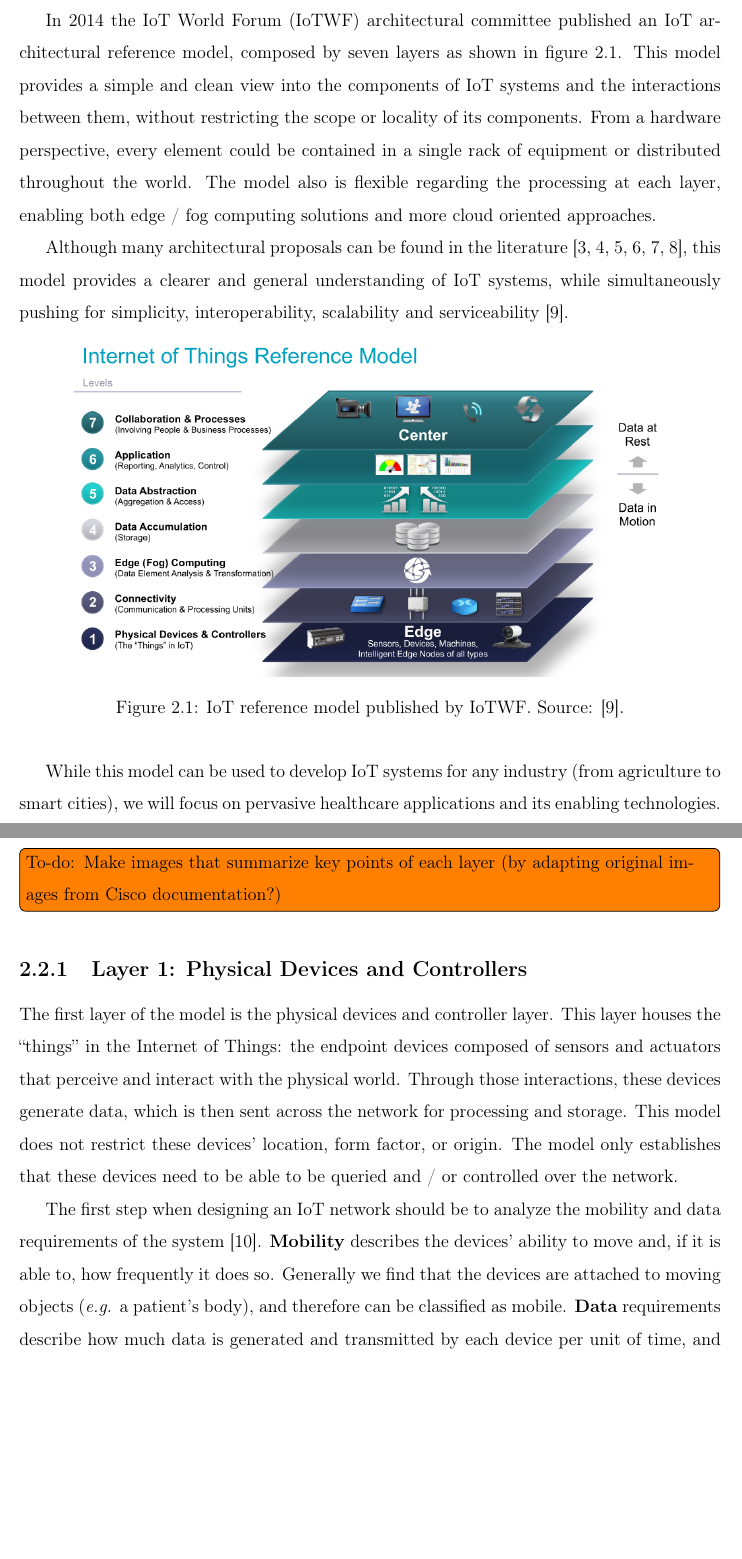
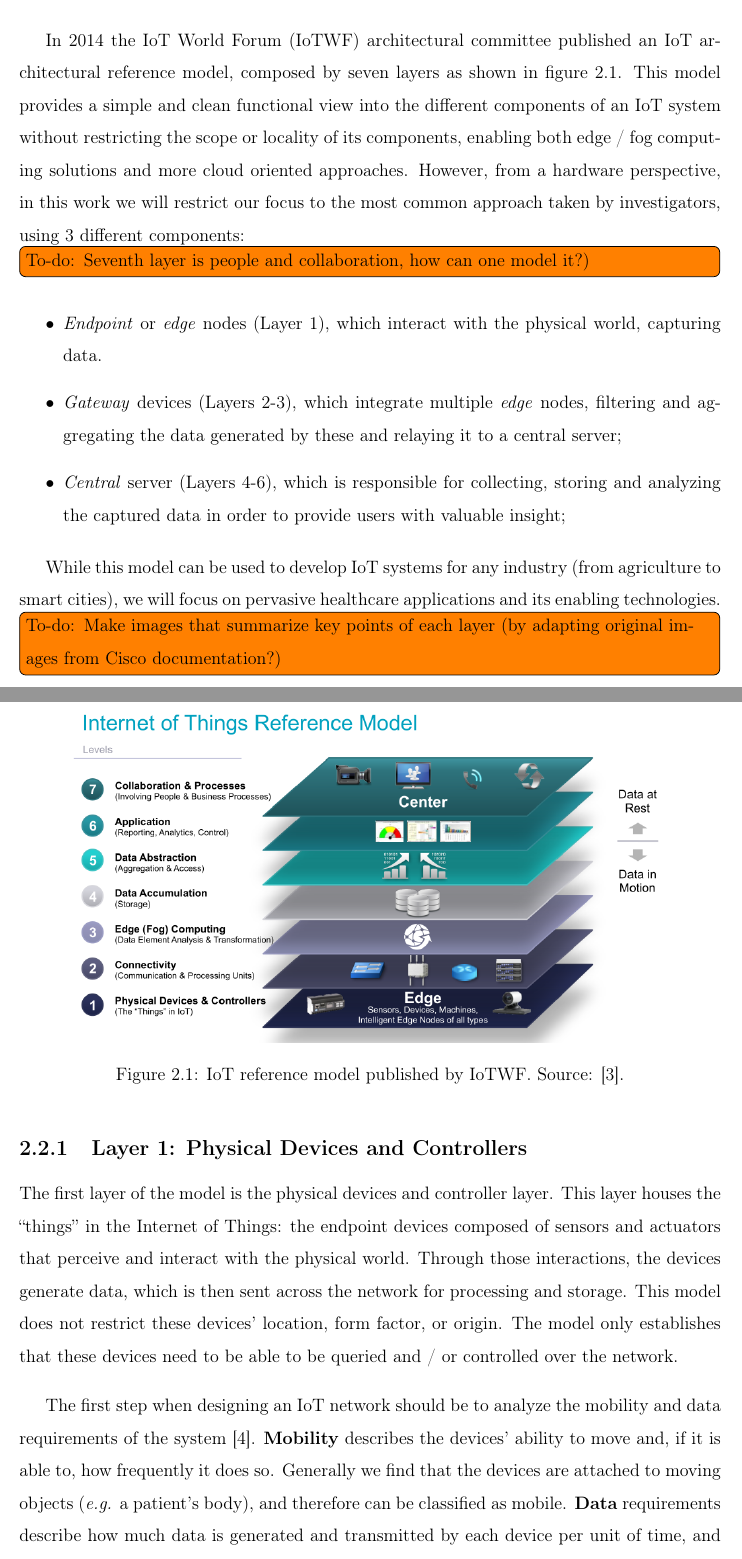
Before and after one commit to jncfa/masters-dissertation, a LaTeX thesis (main.tex, which reads state_of_art.tex): two parts of pages 22 and 23 of 34, joined at a grey line, cut so that both start at the same text, the shorter picture padded with empty space. Compiled offline with pdfLaTeX.

Commit message:
Fixing intro

```diff
--- a/state_of_art.tex
+++ b/state_of_art.tex
@@ -18,2 +25,3 @@ More specifically in the healthcare domain,
 \section{An IoT Reference Model for Pervasive Healthcare Applications}
 
+In order to develop an IoT system, it is crucial to design it based on a reference model. A reference model provides a general structure (or a ``template'') for designing systems, thus enabling the comprehension of these complex systems by breaking them down into simple and distinct functional layers, as also defines some common terminology used in its domain.\bigskip
@@ -21,7 +28,19 @@ In order to develop an IoT system, it is crucial to design it based on a referen
 
-In 2014 the \acs{IoT} World Forum (IoTWF) architectural committee published an \acs{IoT} architectural reference model, composed by seven layers as shown in figure \ref{fig:iotwf-referencemodel}. This model provides a simple and clean view into the components of IoT systems and the interactions between them, without restricting the scope or locality of its components. From a hardware perspective, every element could be contained in a single rack of equipment or distributed throughout the world. The model also is flexible regarding the processing at each layer, enabling both edge / fog computing solutions and more cloud oriented approaches.
+In 2014 the \acs{IoT} World Forum (IoTWF) architectural committee published an \acs{IoT} architectural reference model, composed by seven layers as shown in figure \ref{fig:iotwf-referencemodel}. This model provides a simple and clean functional view into the different components of an \acs{IoT} system without restricting the scope or locality of its components, enabling both edge / fog computing solutions and more cloud oriented approaches. However, from a hardware perspective, in this work we will restrict our focus to the most common approach taken by investigators, using 3 different components:
 
-Although many architectural proposals can be found in the literature \cite{Wu2020, Rubi2019, Catarinucci2015, Zhang2018, Gope2016, Tennina2014}, this model provides a clearer and general understanding of IoT systems, while simultaneously pushing for simplicity, interoperability, scalability and serviceability \cite{Cisco2014}.
+\todo[inline]{To-do: Seventh layer is people and collaboration, how can one model it?)}
+
+\begin{itemize}
+    \item \textit{Endpoint} or \textit{edge} nodes (Layer 1), which interact with the physical world, capturing data.
+    \item \textit{Gateway} devices (Layers 2-3), which integrate multiple \textit{edge} nodes, filtering and aggregating the data generated by these and relaying it to a central server;
+    \item \textit{Central} server (Layers 4-6), which is responsible for collecting, storing and analyzing the captured data in order to provide users with valuable insight;
+\end{itemize}
+
+% Although many architectural proposals can be found in the literature \cite{Wu2020, Rubi2019, Catarinucci2015, Zhang2018, Gope2016, Tennina2014}, this model provides a clearer and general understanding of IoT systems, while simultaneously pushing for simplicity, interoperability, scalability and serviceability \cite{Cisco2014}.
+
+While this model can be used to develop IoT systems for any industry (from agriculture to smart cities), we will focus on pervasive healthcare applications and its enabling technologies.
+
+\todo[inline]{To-do: Make images that summarize key points of each layer (by adapting original images from Cisco documentation?)}
 
 \begin{figure}[H]
     \centering
@@ -30,16 +49,12 @@ Although many architectural proposals can be found in the literature \cite{Wu202
     \label{fig:iotwf-referencemodel}
 \end{figure}
 
-While this model can be used to develop IoT systems for any industry (from agriculture to smart cities), we will focus on pervasive healthcare applications and its enabling technologies.
-
-\todo[inline]{To-do: Make images that summarize key points of each layer (by adapting original images from Cisco documentation?)}
-
 \subsection{Layer 1: Physical Devices and Controllers}
 \label{sec:iot-model-layer1}
 
-The first layer of the model is the physical devices and controller layer. This layer houses the ``things'' in the \acl{IoT}: the endpoint devices composed of sensors and actuators that perceive and interact with the physical world. Through those interactions, these devices generate data, which is then sent across the network for processing and storage. This model does not restrict these devices' location, form factor, or origin. The model only establishes that these devices need to be able to be queried and / or controlled over the network.
+The first layer of the model is the physical devices and controller layer. This layer houses the ``things'' in the \acl{IoT}: the endpoint devices composed of sensors and actuators that perceive and interact with the physical world. Through those interactions, the devices generate data, which is then sent across the network for processing and storage. This model does not restrict these devices' location, form factor, or origin. The model only establishes that these devices need to be able to be queried and / or controlled over the network.\bigskip
 
-The first step when designing an IoT network should be to analyze the mobility and data requirements of the system \cite{10.5555/3161403}. \textbf{Mobility} describes the devices' ability to move and, if it is able to, how frequently it does so. Generally we find that the devices are attached to moving objects (\textit{e.g.} a patient's body), and therefore can be classified as mobile. \textbf{Data} requirements describe how much data is generated and transmitted by each device per unit of time, and how critical is it to the operation. Simpler health monitoring applications can include a single temperature or heart rate sensor while more complex applications can include pulse oximetry, electrocardiogram (\acs{ECG}), respiration rate, etc.
+The first step when designing an IoT network should be to analyze the mobility and data requirements of the system \cite{10.5555/3161403}. \textbf{Mobility} describes the devices' ability to move and, if it is able to, how frequently it does so. Generally we find that the devices are attached to moving objects (\textit{e.g.} a patient's body), and therefore can be classified as mobile. \textbf{Data} requirements describe how much data is generated and transmitted by each device per unit of time, and how critical is it to the operation. Simpler health monitoring applications can include a single temperature or heart rate sensor while more complex applications can include pulse oximetry, electrocardiogram (\acs{ECG}), respiration rate, etc. \bigskip
 
 With these key requirements established, we can now discuss some other characteristics of the smart devices, like:
 
```
Also changed, not shown: main.bbl (deleted), main.pdf, state_of_art.tex (24 more changed lines), 11 other files.
